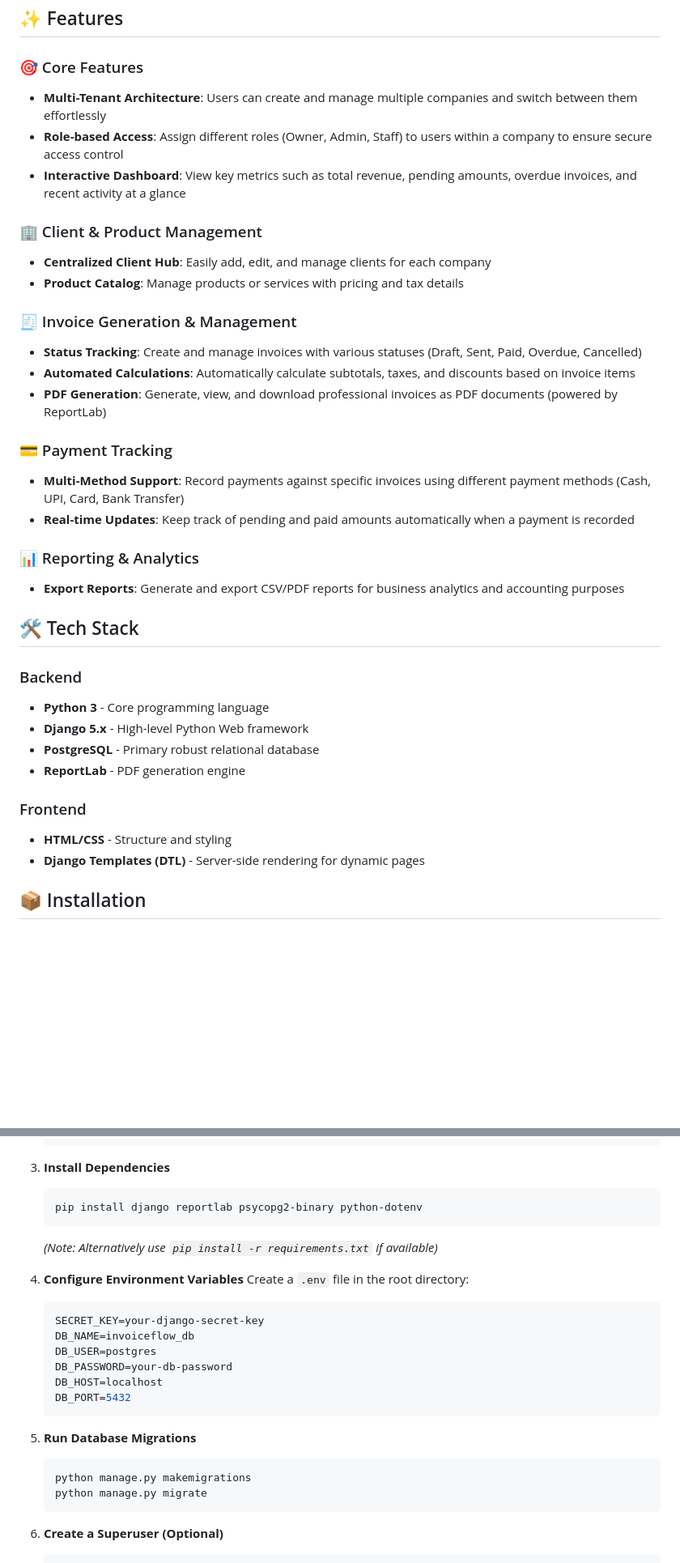
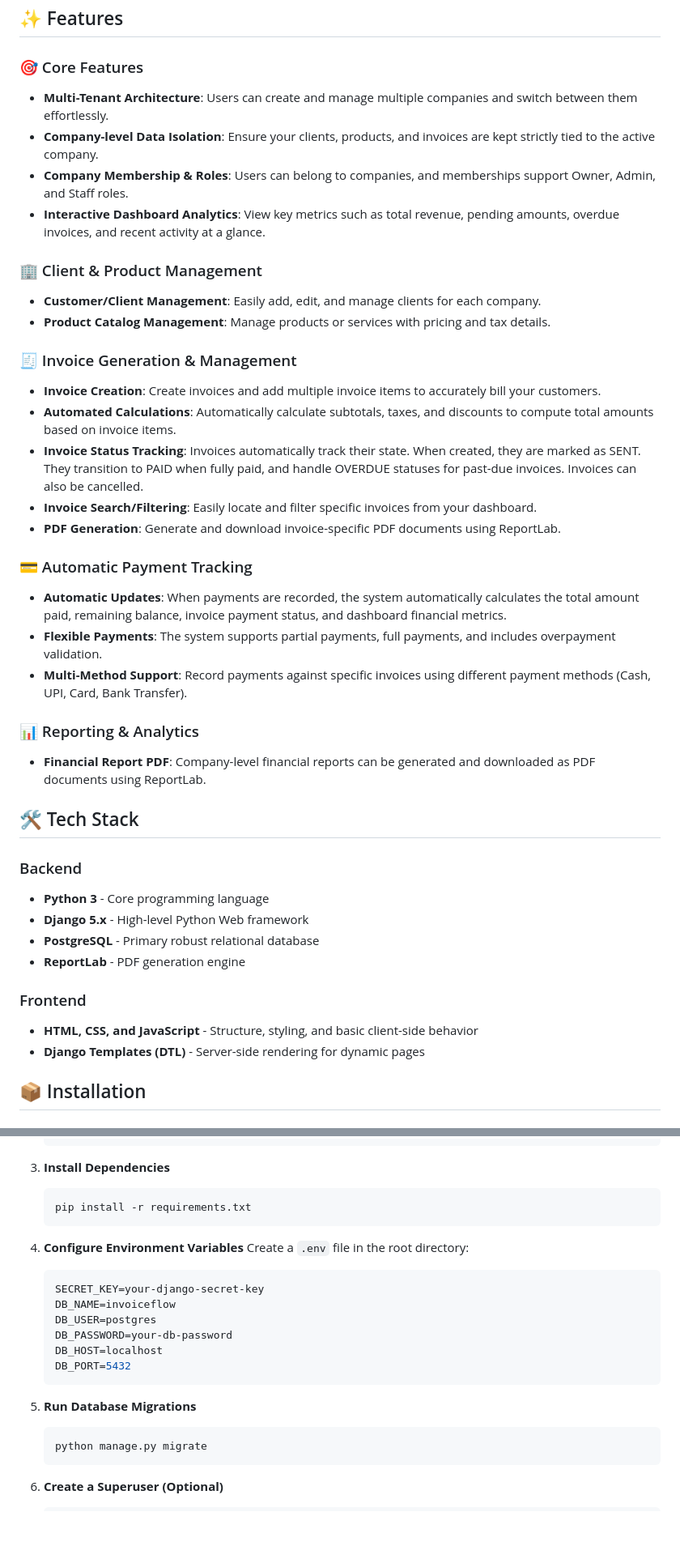
Before and after one commit to SharveshC/InvoiceFlow, a Markdown page: README.md, 2 parts joined by grey strips. Shown at 81% size. Rendered like a GitHub page; blank space fills up the shorter version.

Commit message:
docs(core): improve README documentation

````diff
--- a/README.md
+++ b/README.md
@@ -9,25 +9,29 @@ InvoiceFlow is a comprehensive, multi-tenant Django-based application designed f
 ## ✨ Features
 
 ### 🎯 Core Features
-- **Multi-Tenant Architecture**: Users can create and manage multiple companies and switch between them effortlessly
-- **Role-based Access**: Assign different roles (Owner, Admin, Staff) to users within a company to ensure secure access control
-- **Interactive Dashboard**: View key metrics such as total revenue, pending amounts, overdue invoices, and recent activity at a glance
+- **Multi-Tenant Architecture**: Users can create and manage multiple companies and switch between them effortlessly.
+- **Company-level Data Isolation**: Ensure your clients, products, and invoices are kept strictly tied to the active company.
+- **Company Membership & Roles**: Users can belong to companies, and memberships support Owner, Admin, and Staff roles.
+- **Interactive Dashboard Analytics**: View key metrics such as total revenue, pending amounts, overdue invoices, and recent activity at a glance.
 
 ### 🏢 Client & Product Management
-- **Centralized Client Hub**: Easily add, edit, and manage clients for each company
-- **Product Catalog**: Manage products or services with pricing and tax details
+- **Customer/Client Management**: Easily add, edit, and manage clients for each company.
+- **Product Catalog Management**: Manage products or services with pricing and tax details.
 
 ### 🧾 Invoice Generation & Management
-- **Status Tracking**: Create and manage invoices with various statuses (Draft, Sent, Paid, Overdue, Cancelled)
-- **Automated Calculations**: Automatically calculate subtotals, taxes, and discounts based on invoice items
-- **PDF Generation**: Generate, view, and download professional invoices as PDF documents (powered by ReportLab)
+- **Invoice Creation**: Create invoices and add multiple invoice items to accurately bill your customers.
+- **Automated Calculations**: Automatically calculate subtotals, taxes, and discounts to compute total amounts based on invoice items.
+- **Invoice Status Tracking**: Invoices automatically track their state. When created, they are marked as SENT. They transition to PAID when fully paid, and handle OVERDUE statuses for past-due invoices. Invoices can also be cancelled.
+- **Invoice Search/Filtering**: Easily locate and filter specific invoices from your dashboard.
+- **PDF Generation**: Generate and download invoice-specific PDF documents using ReportLab.
 
-### 💳 Payment Tracking
-- **Multi-Method Support**: Record payments against specific invoices using different payment methods (Cash, UPI, Card, Bank Transfer)
-- **Real-time Updates**: Keep track of pending and paid amounts automatically when a payment is recorded
+### 💳 Automatic Payment Tracking
+- **Automatic Updates**: When payments are recorded, the system automatically calculates the total amount paid, remaining balance, invoice payment status, and dashboard financial metrics.
+- **Flexible Payments**: The system supports partial payments, full payments, and includes overpayment validation.
+- **Multi-Method Support**: Record payments against specific invoices using different payment methods (Cash, UPI, Card, Bank Transfer).
 
 ### 📊 Reporting & Analytics
-- **Export Reports**: Generate and export CSV/PDF reports for business analytics and accounting purposes
+- **Financial Report PDF**: Company-level financial reports can be generated and downloaded as PDF documents using ReportLab.
 
 ## 🛠️ Tech Stack
 
@@ -38,7 +42,7 @@ InvoiceFlow is a comprehensive, multi-tenant Django-based application designed f
 - **ReportLab** - PDF generation engine
 
 ### Frontend
-- **HTML/CSS** - Structure and styling
+- **HTML, CSS, and JavaScript** - Structure, styling, and basic client-side behavior
 - **Django Templates (DTL)** - Server-side rendering for dynamic pages
 
 ## 📦 Installation
@@ -65,15 +69,14 @@ InvoiceFlow is a comprehensive, multi-tenant Django-based application designed f
 
 3. **Install Dependencies**
    ```bash
-   pip install django reportlab psycopg2-binary python-dotenv
+   pip install -r requirements.txt
    ```
-   *(Note: Alternatively use `pip install -r requirements.txt` if available)*
 
 4. **Configure Environment Variables**
    Create a `.env` file in the root directory:
    ```env
    SECRET_KEY=your-django-secret-key
-   DB_NAME=invoiceflow_db
+   DB_NAME=invoiceflow
    DB_USER=postgres
    DB_PASSWORD=your-db-password
    DB_HOST=localhost
@@ -82,7 +85,6 @@ InvoiceFlow is a comprehensive, multi-tenant Django-based application designed f
 
 5. **Run Database Migrations**
    ```bash
-   python manage.py makemigrations
    python manage.py migrate
    ```
 
````
Also changed, not shown: other parts of README.md (+11 -12 lines).
